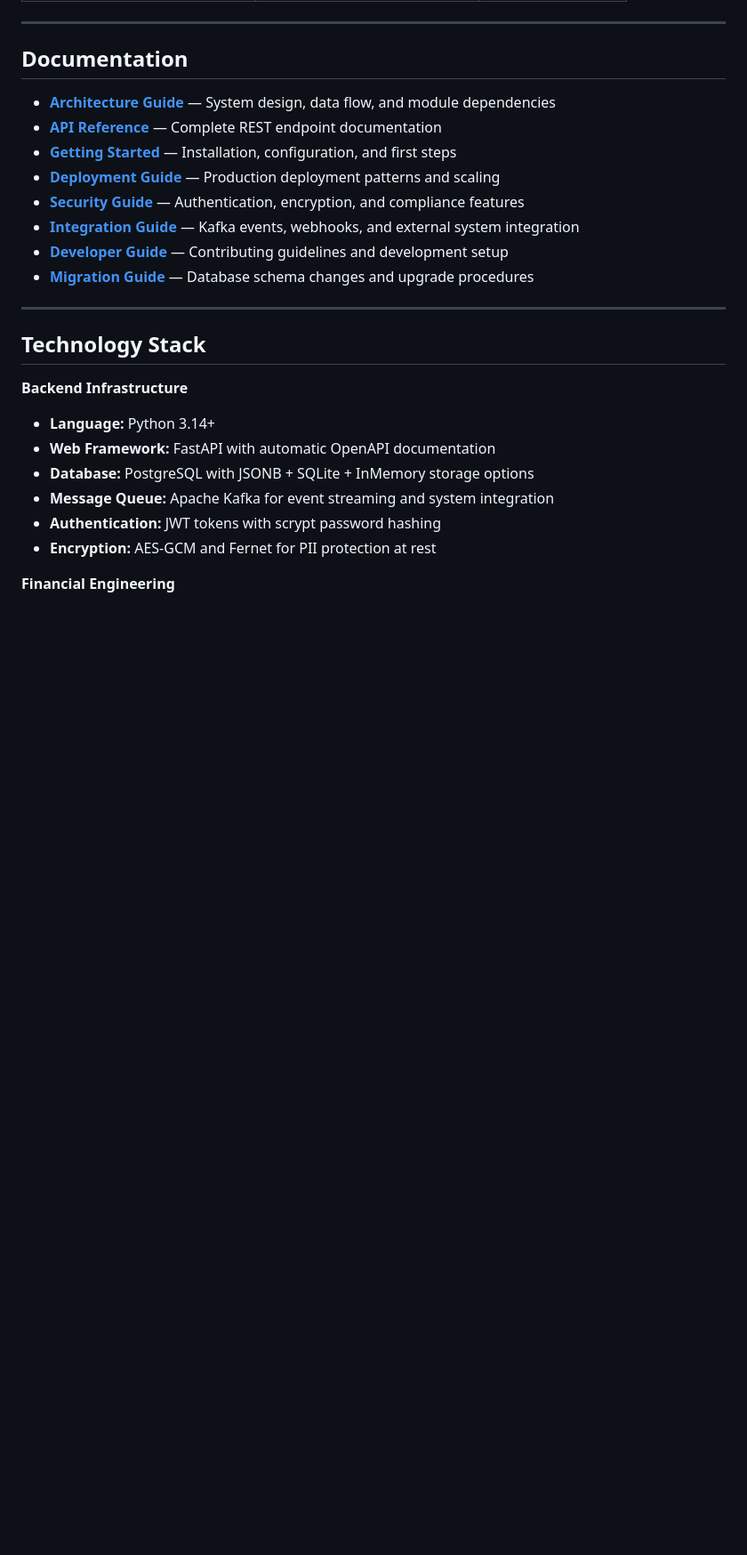
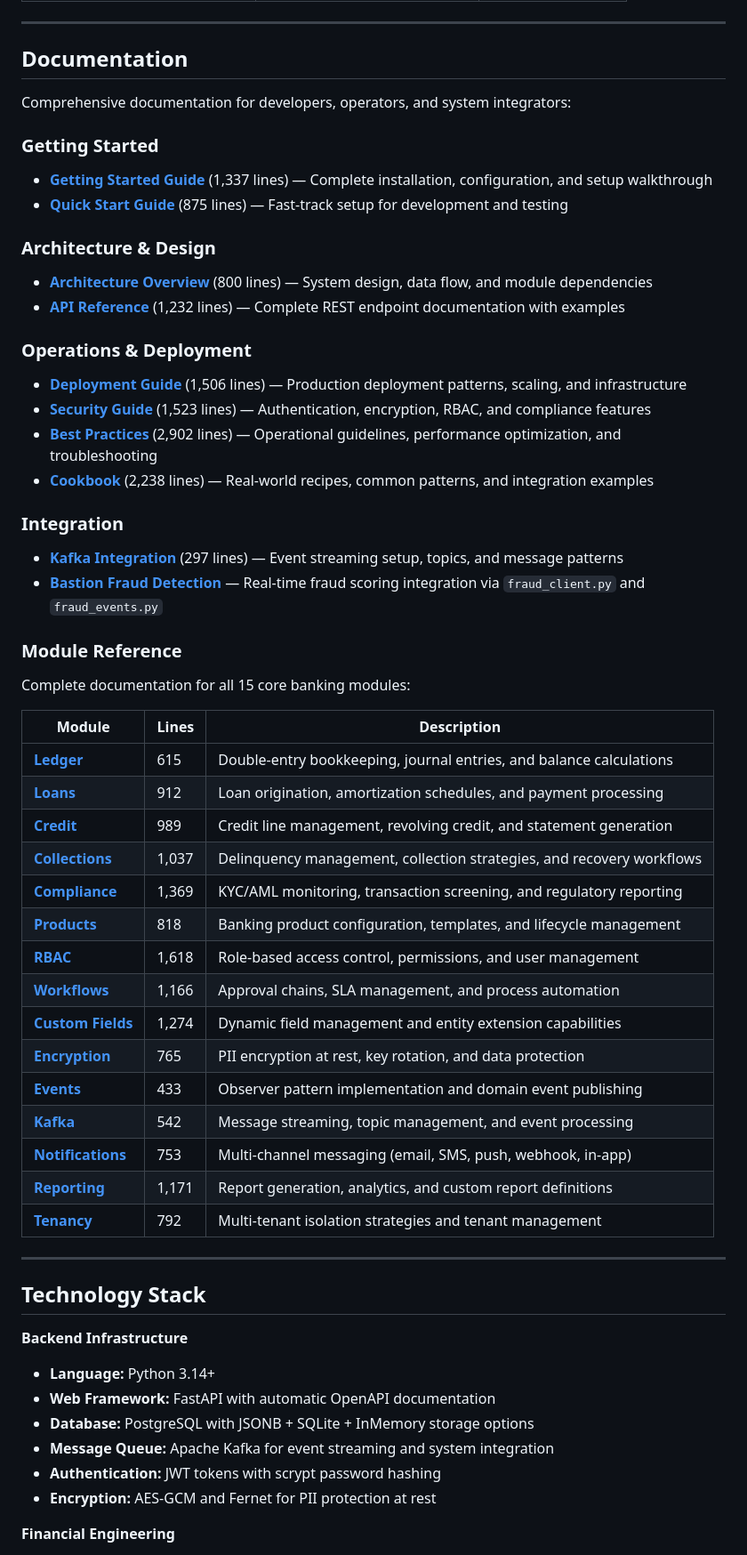
Before and after one commit to AlexShrike/nexum, a Markdown page: README.md, the part around the change. Shown at 89% size. GitHub-like rendering; blank space fills up the shorter version.

Commit message:
docs: fix documentation links, add complete index

```diff
--- a/README.md
+++ b/README.md
@@ -418,14 +418,46 @@ Comprehensive **14-page SPA** operations dashboard on port **8890**:
 
 ## Documentation
 
-- **[Architecture Guide](docs/architecture.md)** — System design, data flow, and module dependencies
-- **[API Reference](docs/api-reference.md)** — Complete REST endpoint documentation
-- **[Getting Started](docs/getting-started.md)** — Installation, configuration, and first steps
-- **[Deployment Guide](docs/deployment.md)** — Production deployment patterns and scaling
-- **[Security Guide](docs/security.md)** — Authentication, encryption, and compliance features
-- **[Integration Guide](docs/integration.md)** — Kafka events, webhooks, and external system integration
-- **[Developer Guide](docs/development.md)** — Contributing guidelines and development setup
-- **[Migration Guide](docs/migrations.md)** — Database schema changes and upgrade procedures
+Comprehensive documentation for developers, operators, and system integrators:
+
+### **Getting Started**
+- **[Getting Started Guide](docs/GETTING_STARTED.md)** (1,337 lines) — Complete installation, configuration, and setup walkthrough
+- **[Quick Start Guide](docs/getting-started.md)** (875 lines) — Fast-track setup for development and testing
+
+### **Architecture & Design**
+- **[Architecture Overview](docs/architecture.md)** (800 lines) — System design, data flow, and module dependencies
+- **[API Reference](docs/api-reference.md)** (1,232 lines) — Complete REST endpoint documentation with examples
+
+### **Operations & Deployment**
+- **[Deployment Guide](docs/DEPLOYMENT.md)** (1,506 lines) — Production deployment patterns, scaling, and infrastructure
+- **[Security Guide](docs/SECURITY.md)** (1,523 lines) — Authentication, encryption, RBAC, and compliance features
+- **[Best Practices](docs/BEST_PRACTICES.md)** (2,902 lines) — Operational guidelines, performance optimization, and troubleshooting
+- **[Cookbook](docs/COOKBOOK.md)** (2,238 lines) — Real-world recipes, common patterns, and integration examples
+
+### **Integration**
+- **[Kafka Integration](docs/KAFKA_INTEGRATION.md)** (297 lines) — Event streaming setup, topics, and message patterns
+- **[Bastion Fraud Detection](https://github.com/AlexShrike/bastion)** — Real-time fraud scoring integration via `fraud_client.py` and `fraud_events.py`
+
+### **Module Reference**
+Complete documentation for all 15 core banking modules:
+
+| Module | Lines | Description |
+|--------|-------|-------------|
+| **[Ledger](docs/modules/ledger.md)** | 615 | Double-entry bookkeeping, journal entries, and balance calculations |
+| **[Loans](docs/modules/loans.md)** | 912 | Loan origination, amortization schedules, and payment processing |
+| **[Credit](docs/modules/credit.md)** | 989 | Credit line management, revolving credit, and statement generation |
+| **[Collections](docs/modules/collections.md)** | 1,037 | Delinquency management, collection strategies, and recovery workflows |
+| **[Compliance](docs/modules/compliance.md)** | 1,369 | KYC/AML monitoring, transaction screening, and regulatory reporting |
+| **[Products](docs/modules/products.md)** | 818 | Banking product configuration, templates, and lifecycle management |
+| **[RBAC](docs/modules/rbac.md)** | 1,618 | Role-based access control, permissions, and user management |
+| **[Workflows](docs/modules/workflows.md)** | 1,166 | Approval chains, SLA management, and process automation |
+| **[Custom Fields](docs/modules/custom-fields.md)** | 1,274 | Dynamic field management and entity extension capabilities |
+| **[Encryption](docs/modules/encryption.md)** | 765 | PII encryption at rest, key rotation, and data protection |
+| **[Events](docs/modules/events.md)** | 433 | Observer pattern implementation and domain event publishing |
+| **[Kafka](docs/modules/kafka.md)** | 542 | Message streaming, topic management, and event processing |
+| **[Notifications](docs/modules/notifications.md)** | 753 | Multi-channel messaging (email, SMS, push, webhook, in-app) |
+| **[Reporting](docs/modules/reporting.md)** | 1,171 | Report generation, analytics, and custom report definitions |
+| **[Tenancy](docs/modules/tenancy.md)** | 792 | Multi-tenant isolation strategies and tenant management |
 
 ---
 
```
